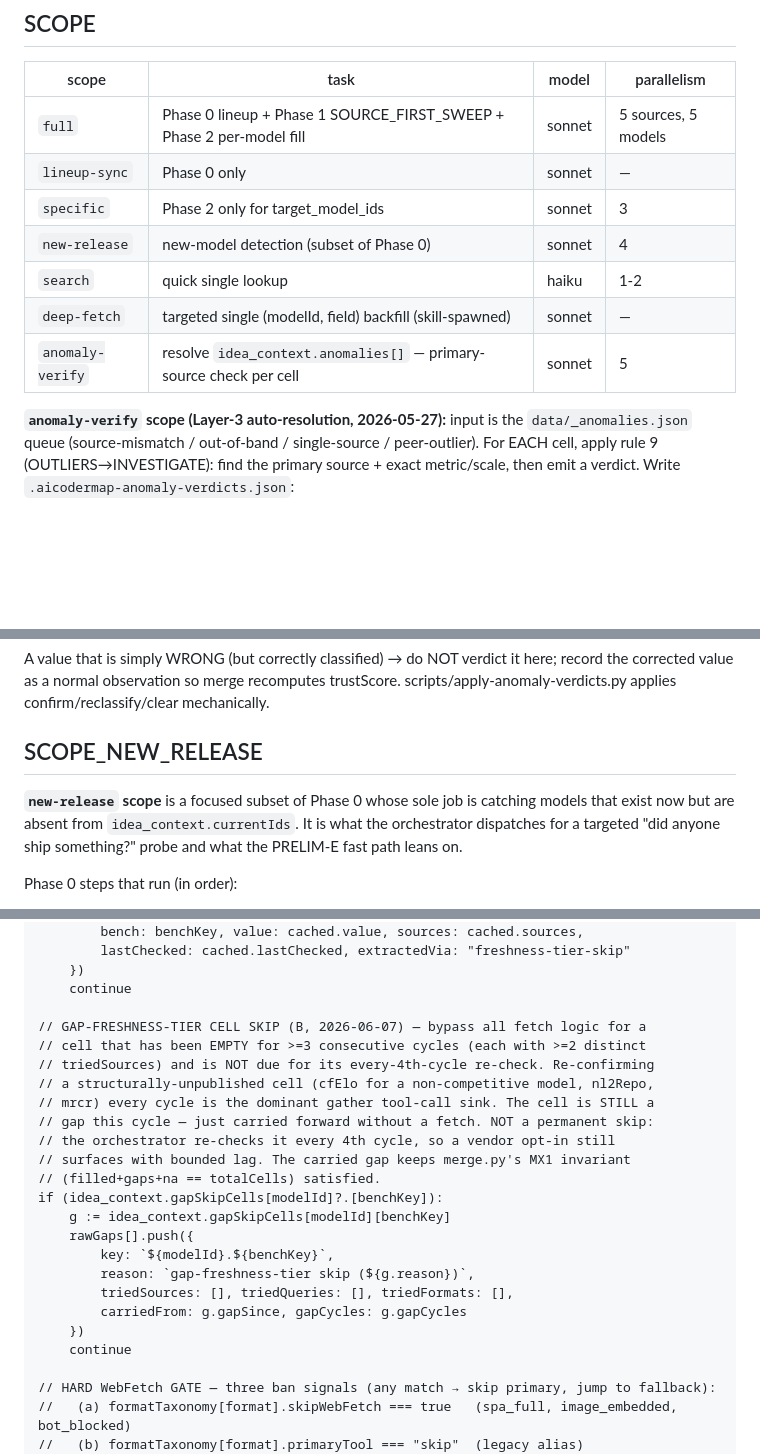
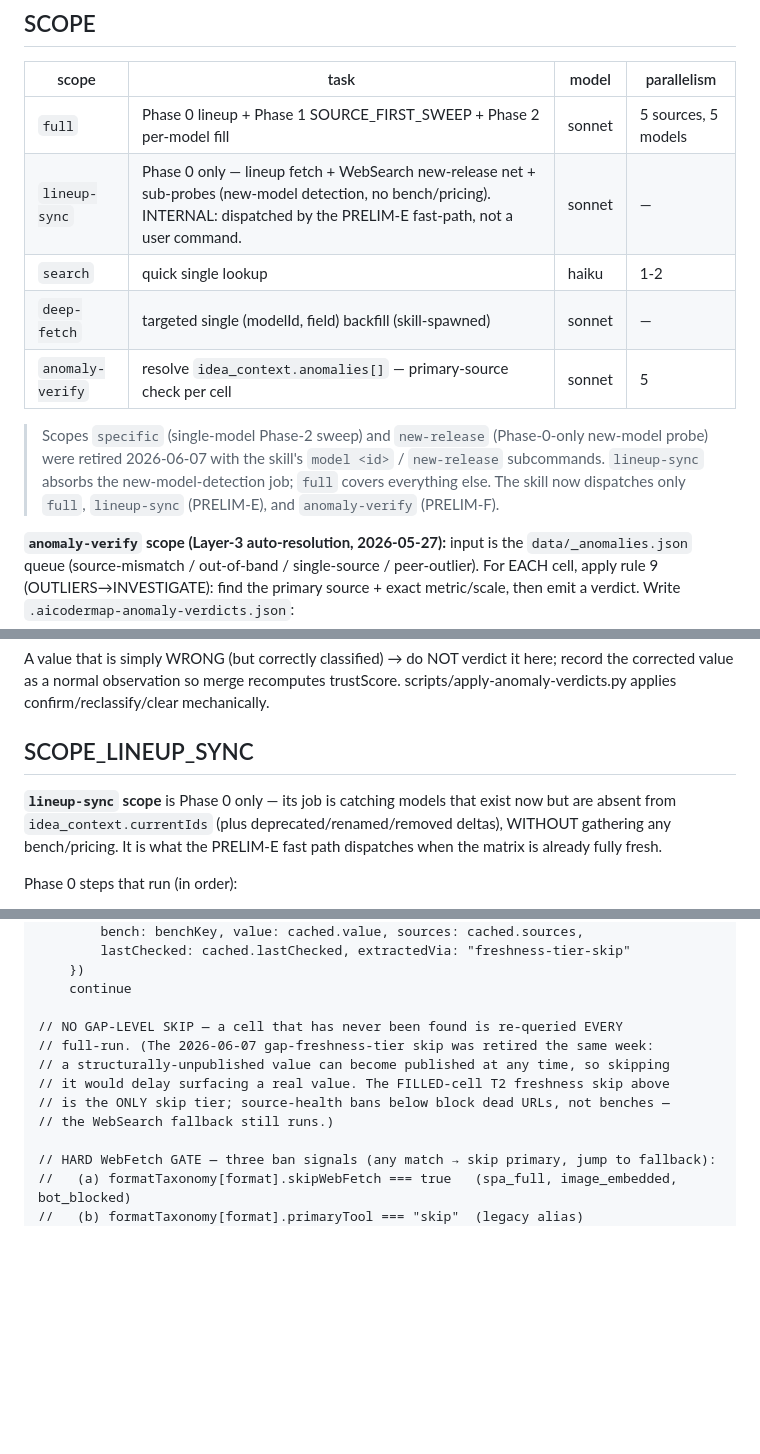
Before and after one commit to sungurerdim/aicodermap, a Markdown page: .claude/agents/aicodermap-research-agent.md, 3 parts joined by grey strips. Drawn GitHub-style; blank space fills up the shorter version.

```diff
--- a/.claude/agents/aicodermap-research-agent.md
+++ b/.claude/agents/aicodermap-research-agent.md
@@ -85,12 +85,16 @@ Orchestrator appends count badges to CHANGELOG: `🔎 New vendor candidates: N`,
 | scope | task | model | parallelism |
 |-------|------|-------|-------------|
 | `full` | Phase 0 lineup + Phase 1 SOURCE_FIRST_SWEEP + Phase 2 per-model fill | sonnet | 5 sources, 5 models |
-| `lineup-sync` | Phase 0 only | sonnet | — |
-| `specific` | Phase 2 only for target_model_ids | sonnet | 3 |
-| `new-release` | new-model detection (subset of Phase 0) | sonnet | 4 |
+| `lineup-sync` | Phase 0 only — lineup fetch + WebSearch new-release net + sub-probes (new-model detection, no bench/pricing). INTERNAL: dispatched by the PRELIM-E fast-path, not a user command. | sonnet | — |
 | `search` | quick single lookup | haiku | 1-2 |
 | `deep-fetch` | targeted single (modelId, field) backfill (skill-spawned) | sonnet | — |
 | `anomaly-verify` | resolve `idea_context.anomalies[]` — primary-source check per cell | sonnet | 5 |
+
+> Scopes `specific` (single-model Phase-2 sweep) and `new-release` (Phase-0-only
+> new-model probe) were retired 2026-06-07 with the skill's `model <id>` /
+> `new-release` subcommands. `lineup-sync` absorbs the new-model-detection job;
+> `full` covers everything else. The skill now dispatches only `full`,
+> `lineup-sync` (PRELIM-E), and `anomaly-verify` (PRELIM-F).
 
 **`anomaly-verify` scope (Layer-3 auto-resolution, 2026-05-27):** input is the
 `data/_anomalies.json` queue (source-mismatch / out-of-band / single-source /
@@ -108,12 +112,12 @@ A value that is simply WRONG (but correctly classified) → do NOT verdict it he
 record the corrected value as a normal observation so merge recomputes trustScore.
 scripts/apply-anomaly-verdicts.py applies confirm/reclassify/clear mechanically.
 
-## SCOPE_NEW_RELEASE
-
-**`new-release` scope** is a focused subset of Phase 0 whose sole job is catching
-models that exist now but are absent from `idea_context.currentIds`. It is what the
-orchestrator dispatches for a targeted "did anyone ship something?" probe and what
-the PRELIM-E fast path leans on.
+## SCOPE_LINEUP_SYNC
+
+**`lineup-sync` scope** is Phase 0 only — its job is catching models that exist
+now but are absent from `idea_context.currentIds` (plus deprecated/renamed/removed
+deltas), WITHOUT gathering any bench/pricing. It is what the PRELIM-E fast path
+dispatches when the matrix is already fully fresh.
 
 Phase 0 steps that run (in order):
 1. **Step 1** lineup fetch (with redirect-follow + SPA_NO_DATA detect) for every vendor.
@@ -809,24 +809,12 @@ if (idea_context.skipCells[modelId]?.[benchKey]):
     })
     continue
 
-// GAP-FRESHNESS-TIER CELL SKIP (B, 2026-06-07) — bypass all fetch logic for a
-// cell that has been EMPTY for >=3 consecutive cycles (each with >=2 distinct
-// triedSources) and is NOT due for its every-4th-cycle re-check. Re-confirming
-// a structurally-unpublished cell (cfElo for a non-competitive model, nl2Repo,
-// mrcr) every cycle is the dominant gather tool-call sink. The cell is STILL a
-// gap this cycle — just carried forward without a fetch. NOT a permanent skip:
-// the orchestrator re-checks it every 4th cycle, so a vendor opt-in still
-// surfaces with bounded lag. The carried gap keeps merge.py's MX1 invariant
-// (filled+gaps+na == totalCells) satisfied.
-if (idea_context.gapSkipCells[modelId]?.[benchKey]):
-    g := idea_context.gapSkipCells[modelId][benchKey]
-    rawGaps[].push({
-        key: `${modelId}.${benchKey}`,
-        reason: `gap-freshness-tier skip (${g.reason})`,
-        triedSources: [], triedQueries: [], triedFormats: [],
-        carriedFrom: g.gapSince, gapCycles: g.gapCycles
-    })
-    continue
+// NO GAP-LEVEL SKIP — a cell that has never been found is re-queried EVERY
+// full-run. (The 2026-06-07 gap-freshness-tier skip was retired the same week:
+// a structurally-unpublished value can become published at any time, so skipping
+// it would delay surfacing a real value. The FILLED-cell T2 freshness skip above
+// is the ONLY skip tier; source-health bans below block dead URLs, not benches —
+// the WebSearch fallback still runs.)
 
 // HARD WebFetch GATE — three ban signals (any match → skip primary, jump to fallback):
 //   (a) formatTaxonomy[format].skipWebFetch === true   (spa_full, image_embedded, bot_blocked)
```
Also changed, not shown: other parts of .claude/agents/aicodermap-research-agent.md (+15 -19 lines), 1 other file.
